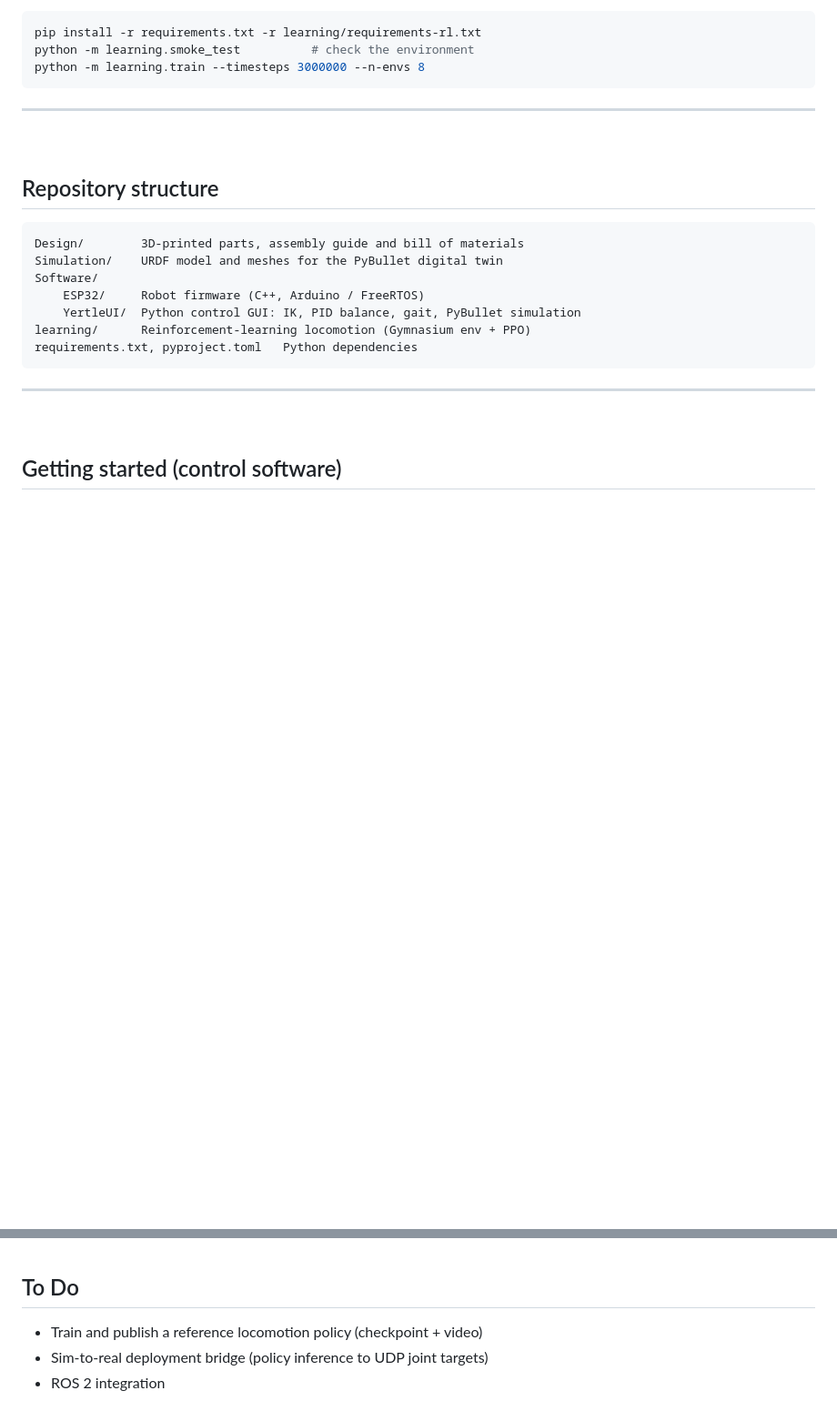
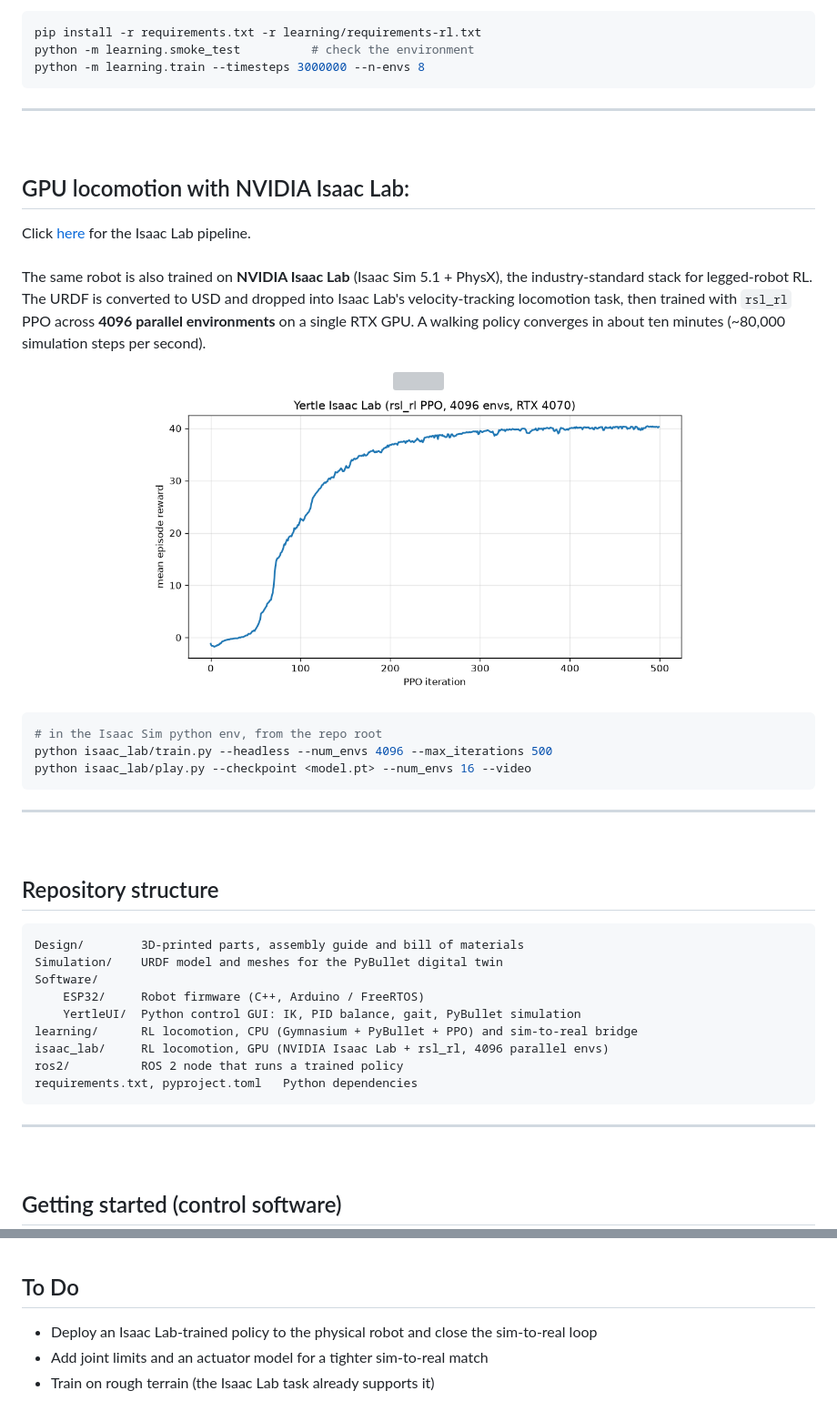
Before and after one commit to Jerome-Graves/yertle, a Markdown page: README.md, 2 parts joined by grey strips. Shown at 91% size. Drawn GitHub-style; blank space fills up the shorter version; grey boxes are pictures that could not be loaded.

Commit message:
README: document GPU (Isaac Lab) pipeline and dual-pipeline structure

````diff
--- a/README.md
+++ b/README.md
@@ -128,6 +128,29 @@ python -m learning.train --timesteps 3000000 --n-envs 8
 - - -
 <br>
 
+## GPU locomotion with NVIDIA Isaac Lab:
+Click [here](isaac_lab/README.md) for the Isaac Lab pipeline.<br><br>
+The same robot is also trained on **NVIDIA Isaac Lab** (Isaac Sim 5.1 + PhysX),
+the industry-standard stack for legged-robot RL. The URDF is converted to USD and
+dropped into Isaac Lab's velocity-tracking locomotion task, then trained with
+`rsl_rl` PPO across **4096 parallel environments** on a single RTX GPU. A walking
+policy converges in about ten minutes (~80,000 simulation steps per second).
+
+<p align="center">
+<img src="isaac_lab/media/yertle_isaac_walk.gif" width="600" />
+<br>
+<img src="isaac_lab/media/isaac_reward_curve.png" width="600" />
+</p>
+
+```bash
+# in the Isaac Sim python env, from the repo root
+python isaac_lab/train.py --headless --num_envs 4096 --max_iterations 500
+python isaac_lab/play.py --checkpoint <model.pt> --num_envs 16 --video
+```
+
+- - -
+<br>
+
 ## Repository structure
 
 ```
@@ -136,7 +159,9 @@ Simulation/    URDF model and meshes for the PyBullet digital twin
 Software/
     ESP32/     Robot firmware (C++, Arduino / FreeRTOS)
     YertleUI/  Python control GUI: IK, PID balance, gait, PyBullet simulation
-learning/      Reinforcement-learning locomotion (Gymnasium env + PPO)
+learning/      RL locomotion, CPU (Gymnasium + PyBullet + PPO) and sim-to-real bridge
+isaac_lab/     RL locomotion, GPU (NVIDIA Isaac Lab + rsl_rl, 4096 parallel envs)
+ros2/          ROS 2 node that runs a trained policy
 requirements.txt, pyproject.toml   Python dependencies
 ```
 
@@ -165,6 +190,6 @@ You do not need the physical robot to try it. Launch the GUI, press **Start Simu
 
 ## To Do
 
-*  Train and publish a reference locomotion policy (checkpoint + video)
-*  Sim-to-real deployment bridge (policy inference to UDP joint targets)
-*  ROS 2 integration
+*  Deploy an Isaac Lab-trained policy to the physical robot and close the sim-to-real loop
+*  Add joint limits and an actuator model for a tighter sim-to-real match
+*  Train on rough terrain (the Isaac Lab task already supports it)
````
